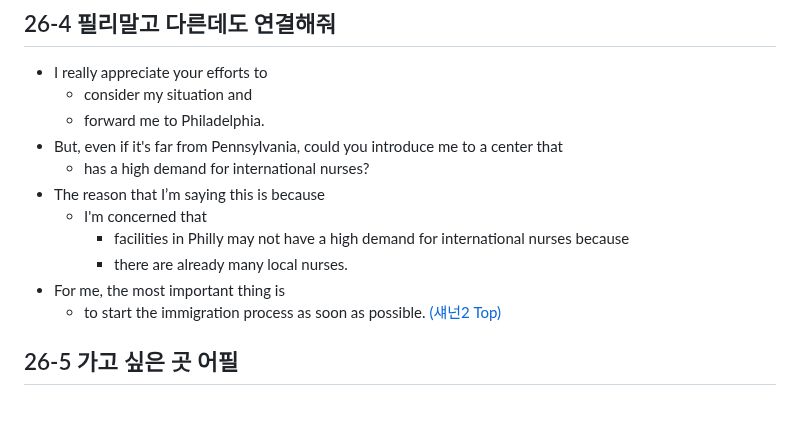
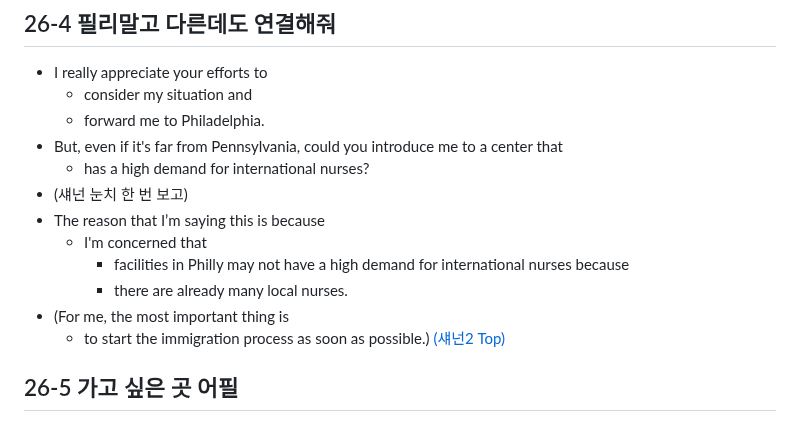
Before and after one commit to JoonHyeok-hozy-Kim/upenn_mcit, a Markdown page: ajiv_mk2.md, the part around the change. GitHub-like rendering.

Commit message:
240829 covered with galbook4 :

```diff
--- a/ajiv_mk2.md
+++ b/ajiv_mk2.md
@@ -658,12 +658,13 @@ for the regular and long-term treatment.
   - forward me to Philadelphia.
 - But, even if it's far from Pennsylvania, could you introduce me to a center that
   - has a high demand for international nurses?
+- (섀넌 눈치 한 번 보고)
 - The reason that I’m saying this is because
   - I'm concerned that
     - facilities in Philly may not have a high demand for international nurses because
     - there are already many local nurses.
-- For me, the most important thing is
-  - to start the immigration process as soon as possible. [(섀넌2 Top)](#shannon-interview-2)
+- (For me, the most important thing is
+  - to start the immigration process as soon as possible.) [(섀넌2 Top)](#shannon-interview-2)
 
 
 
```
